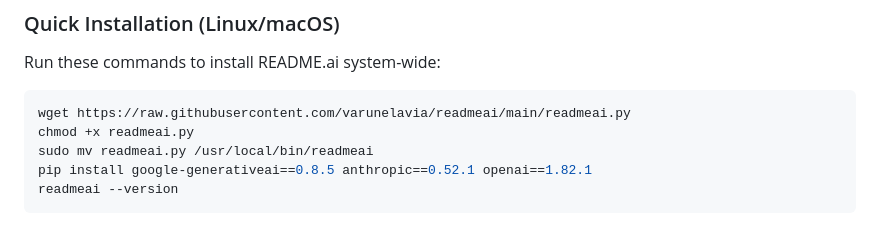
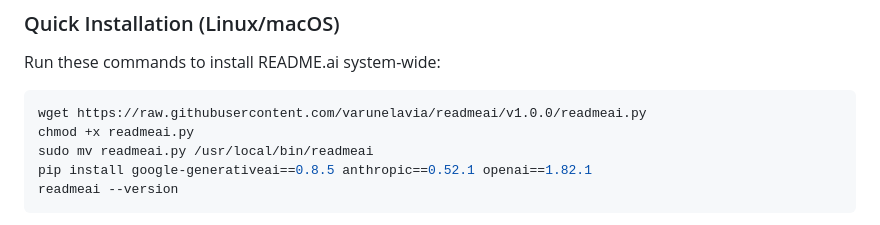
Before and after one commit to varunelavia/readmeai, a Markdown page: README.md, the part around the change. Rendered like a GitHub page.

Commit message:
Update installation instructions in README.md to reference specific version v1.0.0 of readmeai.py for improved clarity and consistency.

````diff
--- a/README.md
+++ b/README.md
@@ -45,7 +45,7 @@ A powerful command-line tool that automatically generates comprehensive README.m
 Run these commands to install README.ai system-wide:
 
 ```bash
-wget https://raw.githubusercontent.com/varunelavia/readmeai/main/readmeai.py
+wget https://raw.githubusercontent.com/varunelavia/readmeai/v1.0.0/readmeai.py
 chmod +x readmeai.py
 sudo mv readmeai.py /usr/local/bin/readmeai
 pip install google-generativeai==0.8.5 anthropic==0.52.1 openai==1.82.1
````
